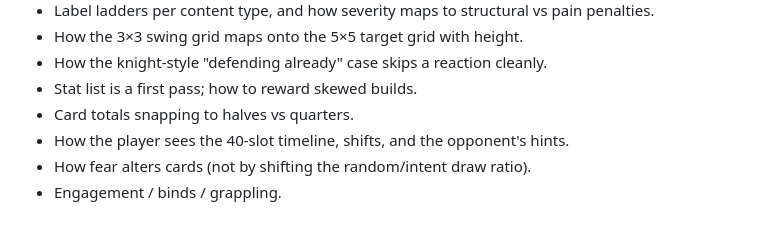
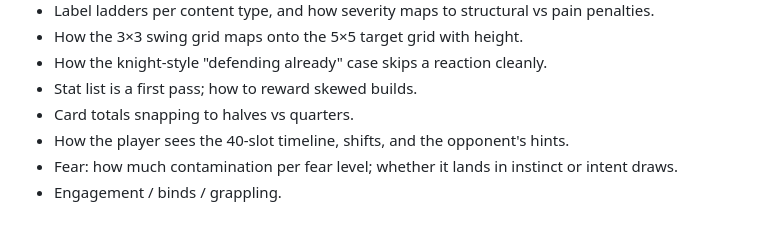
Before and after one commit to Jedama/drakborgen, a Markdown page: design.md, the part around the change. Rendered like a GitHub page.

Commit message:
Design notes: refresh fear open question
Co-Authored-By: Claude Opus 5 <noreply@anthropic.com>

```diff
--- a/design.md
+++ b/design.md
@@ -709,5 +709,5 @@ intimidation and reach). Small and light gets something back.
 - Stat list is a first pass; how to reward skewed builds.
 - Card totals snapping to halves vs quarters.
 - How the player sees the 40-slot timeline, shifts, and the opponent's hints.
-- How fear alters cards (not by shifting the random/intent draw ratio).
+- Fear: how much contamination per fear level; whether it lands in instinct or intent draws.
 - Engagement / binds / grappling.
```
